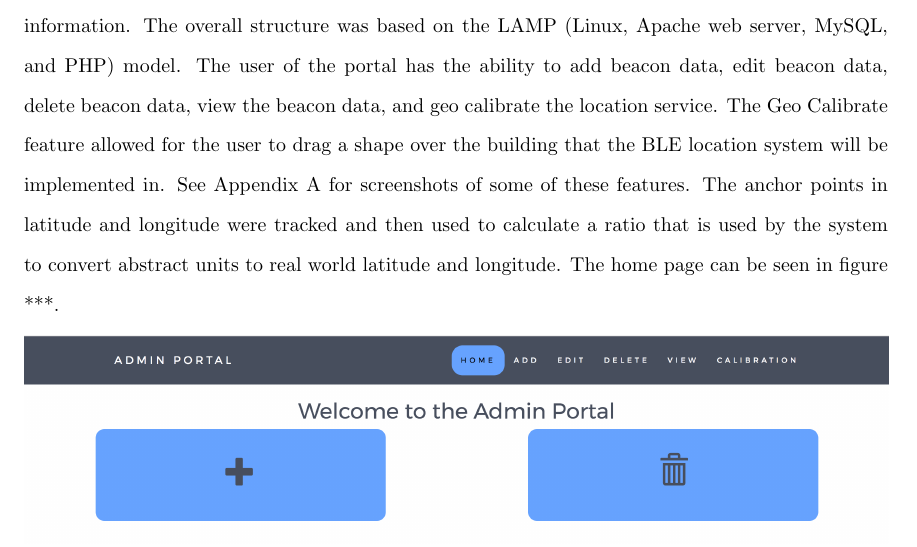
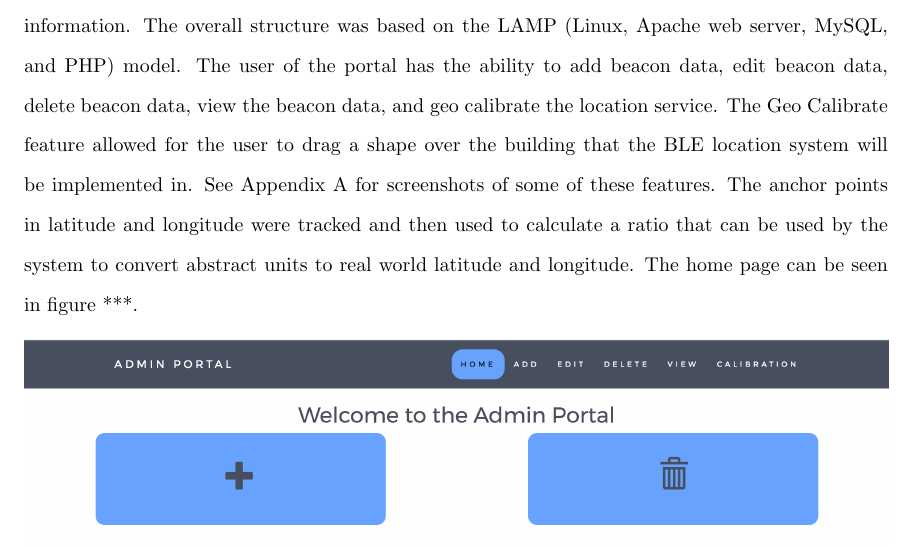
Before and after one commit to karstenand1/latex-sd, a LaTeX thesis (master.tex, which reads admin.tex): part of page 15 of 26, cut so that both start at the same text. Compiled offline with pdfLaTeX.

Commit message:
Changed explanation of geo cal

```diff
--- a/admin.tex
+++ b/admin.tex
@@ -3,7 +3,7 @@ The Admin Portal was built for documenting the locations of iBeacons as well as
 structure was based on the LAMP (Linux, Apache web server, MySQL, and PHP) model. The user of the portal has the ability to add beacon data, edit beacon data,
 delete beacon data, view the beacon data, and geo calibrate the location service. The Geo Calibrate feature allowed for the
 user to drag a shape over the building that the BLE location system will be implemented in. See Appendix A for screenshots of some of these features. The anchor points in latitude
-and longitude were tracked and then used to calculate a ratio that is used by the system to convert abstract units to
+and longitude were tracked and then used to calculate a ratio that can be used by the system to convert abstract units to
 real world latitude and longitude. The home page can be seen in figure ***.
 
 \begin{figure}[h]
```
